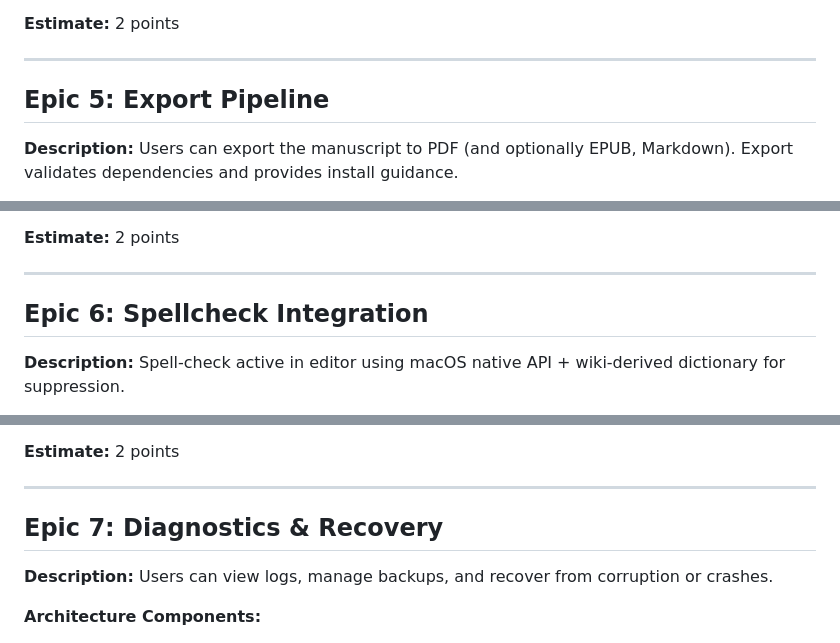
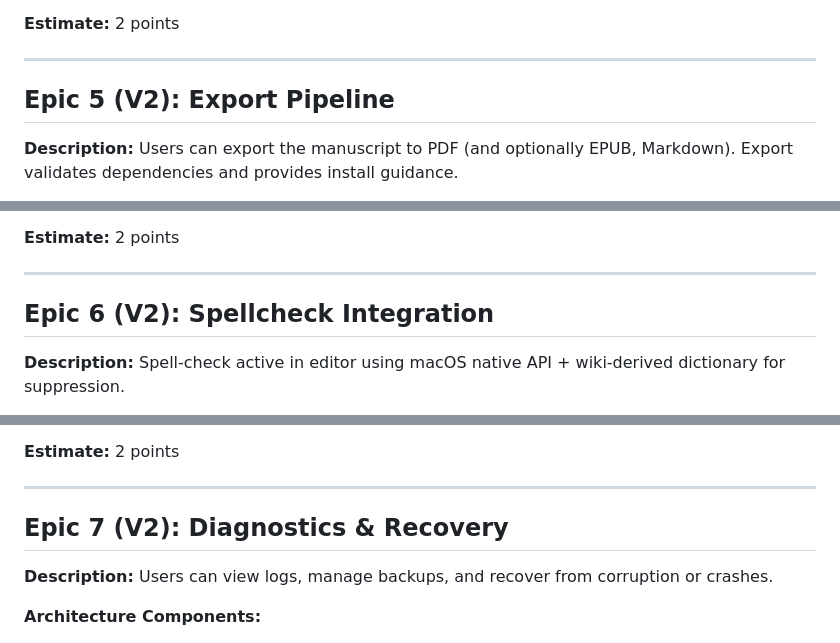
Before and after one commit to Dominic-Kua/zuojia, a Markdown page: _bmad-output/planning-artifacts/epics-and-stories.md, 3 parts joined by grey strips. Drawn GitHub-style.

```diff
--- a/_bmad-output/planning-artifacts/epics-and-stories.md
+++ b/_bmad-output/planning-artifacts/epics-and-stories.md
@@ -371,7 +378,7 @@ This document breaks down the architecture and PRD into implementable epics and
 
 ---
 
-## Epic 5: Export Pipeline
+## Epic 5 (V2): Export Pipeline
 
 **Description:** Users can export the manuscript to PDF (and optionally EPUB, Markdown). Export validates dependencies and provides install guidance.
 
@@ -444,7 +451,7 @@ This document breaks down the architecture and PRD into implementable epics and
 
 ---
 
-## Epic 6: Spellcheck Integration
+## Epic 6 (V2): Spellcheck Integration
 
 **Description:** Spell-check active in editor using macOS native API + wiki-derived dictionary for suppression.
 
@@ -489,7 +496,7 @@ This document breaks down the architecture and PRD into implementable epics and
 
 ---
 
-## Epic 7: Diagnostics & Recovery
+## Epic 7 (V2): Diagnostics & Recovery
 
 **Description:** Users can view logs, manage backups, and recover from corruption or crashes.
 
```
Also changed, not shown: other parts of _bmad-output/planning-artifacts/epics-and-stories.md (+60 -13 lines), _bmad-output/planning-artifacts/project-status-summary.md (+24 -68 lines).
